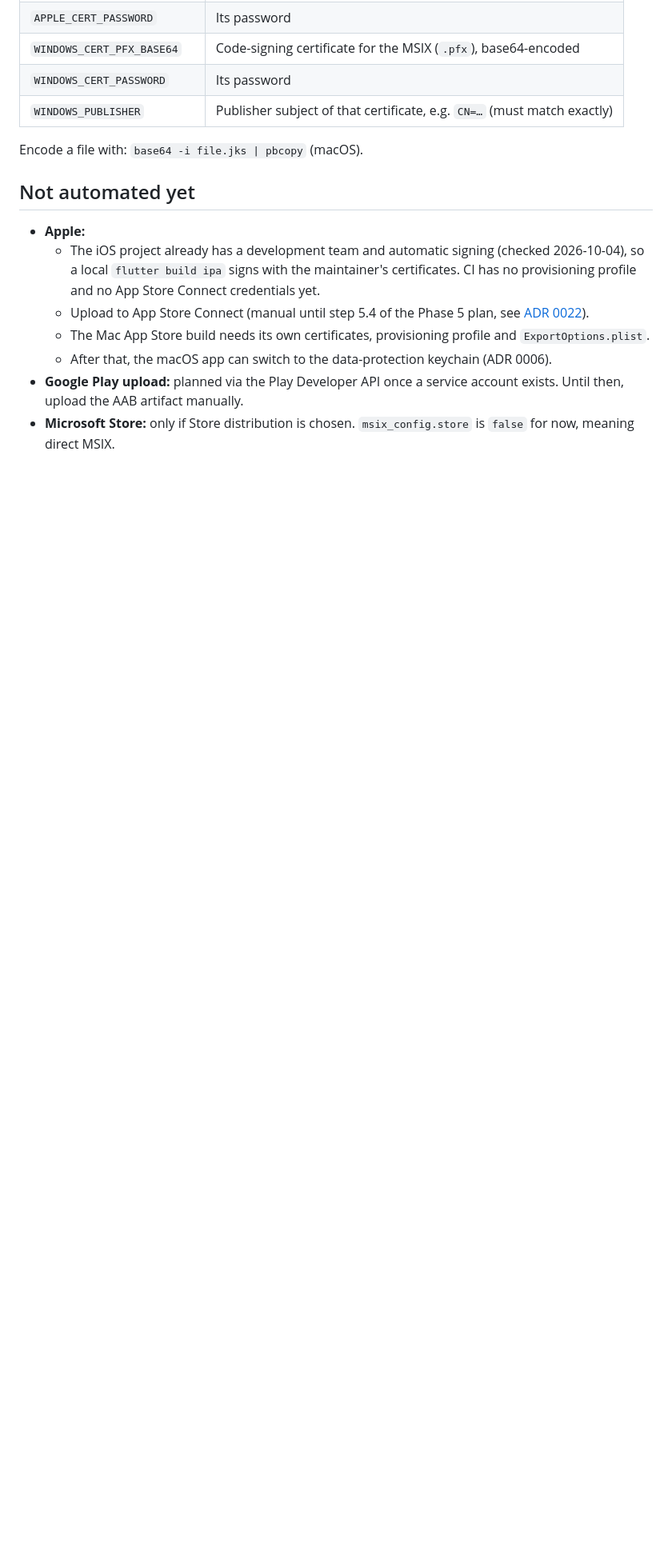
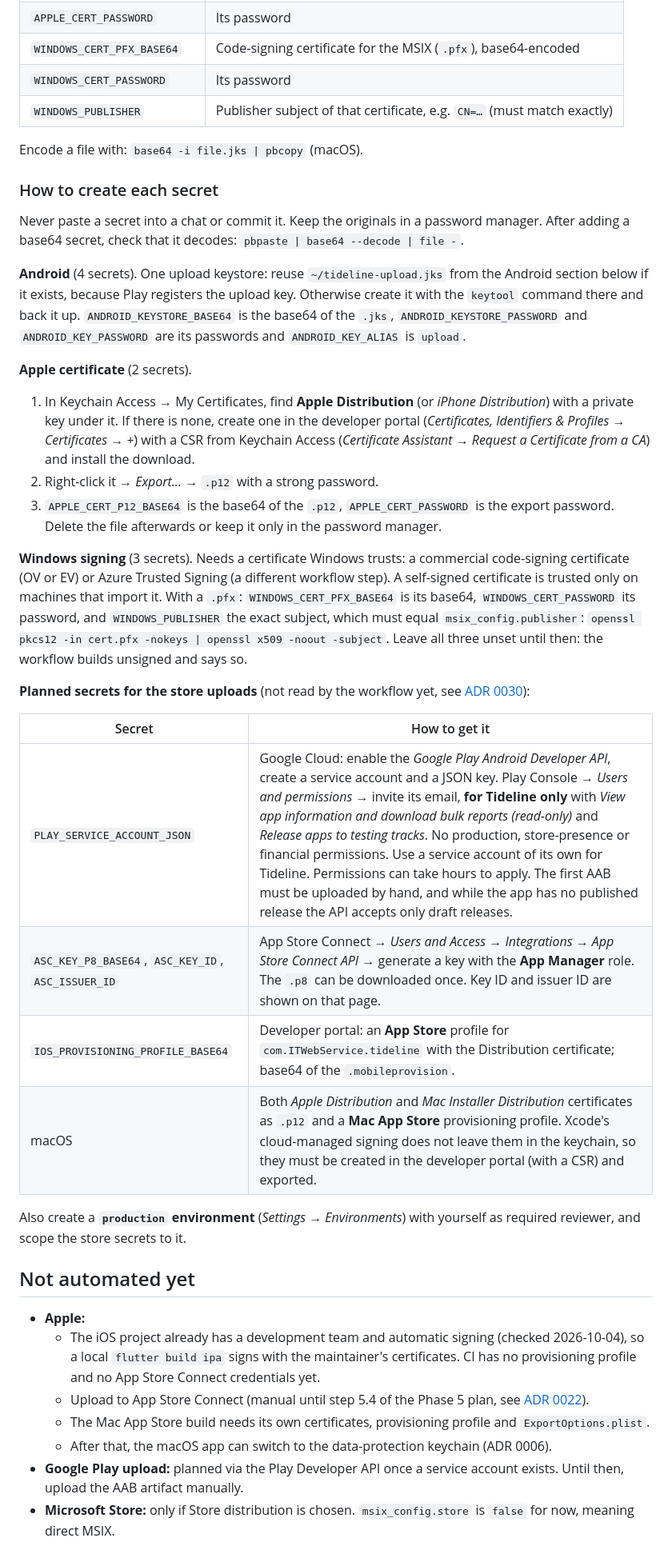
Before and after one commit to ceotjoe/tideline, a Markdown page: docs/release.md, the part around the change. Shown at 80% size. GitHub-like rendering; blank space fills up the shorter version.

Commit message:
docs(release): how to create each repository secret
Co-Authored-By: Claude Sonnet 5.5 <noreply@anthropic.com>

```diff
--- a/docs/release.md
+++ b/docs/release.md
@@ -25,6 +25,43 @@ artifacts and prints a warning.
 | `WINDOWS_PUBLISHER` | Publisher subject of that certificate, e.g. `CN=…` (must match exactly) |
 
 Encode a file with: `base64 -i file.jks | pbcopy` (macOS).
+
+### How to create each secret
+
+Never paste a secret into a chat or commit it. Keep the originals in a password manager. After adding a base64 secret, check
+that it decodes: `pbpaste | base64 --decode | file -`.
+
+**Android** (4 secrets). One upload keystore: reuse `~/tideline-upload.jks` from the Android section below if it exists,
+because Play registers the upload key. Otherwise create it with the `keytool` command there and back it up.
+`ANDROID_KEYSTORE_BASE64` is the base64 of the `.jks`, `ANDROID_KEYSTORE_PASSWORD` and `ANDROID_KEY_PASSWORD` are its
+passwords and `ANDROID_KEY_ALIAS` is `upload`.
+
+**Apple certificate** (2 secrets).
+1. In Keychain Access → My Certificates, find **Apple Distribution** (or *iPhone Distribution*) with a private key under it.
+   If there is none, create one in the developer portal (*Certificates, Identifiers & Profiles → Certificates → +*) with a
+   CSR from Keychain Access (*Certificate Assistant → Request a Certificate from a CA*) and install the download.
+2. Right-click it → *Export…* → `.p12` with a strong password.
+3. `APPLE_CERT_P12_BASE64` is the base64 of the `.p12`, `APPLE_CERT_PASSWORD` is the export password. Delete the file
+   afterwards or keep it only in the password manager.
+
+**Windows signing** (3 secrets). Needs a certificate Windows trusts: a commercial code-signing certificate (OV or EV) or
+Azure Trusted Signing (a different workflow step). A self-signed certificate is trusted only on machines that import it.
+With a `.pfx`: `WINDOWS_CERT_PFX_BASE64` is its base64, `WINDOWS_CERT_PASSWORD` its password, and `WINDOWS_PUBLISHER` the exact
+subject, which must equal `msix_config.publisher`: `openssl pkcs12 -in cert.pfx -nokeys | openssl x509 -noout -subject`.
+Leave all three unset until then: the workflow builds unsigned and says so.
+
+**Planned secrets for the store uploads** (not read by the workflow yet, see
+[ADR 0030](adr/0030-release-automation.md)):
+
+| Secret | How to get it |
+|---|---|
+| `PLAY_SERVICE_ACCOUNT_JSON` | Google Cloud: enable the *Google Play Android Developer API*, create a service account and a JSON key. Play Console → *Users and permissions* → invite its email, **for Tideline only** with *View app information and download bulk reports (read-only)* and *Release apps to testing tracks*. No production, store-presence or financial permissions. Use a service account of its own for Tideline. Permissions can take hours to apply. The first AAB must be uploaded by hand, and while the app has no published release the API accepts only draft releases. |
+| `ASC_KEY_P8_BASE64`, `ASC_KEY_ID`, `ASC_ISSUER_ID` | App Store Connect → *Users and Access → Integrations → App Store Connect API* → generate a key with the **App Manager** role. The `.p8` can be downloaded once. Key ID and issuer ID are shown on that page. |
+| `IOS_PROVISIONING_PROFILE_BASE64` | Developer portal: an **App Store** profile for `com.ITWebService.tideline` with the Distribution certificate; base64 of the `.mobileprovision`. |
+| macOS | Both *Apple Distribution* and *Mac Installer Distribution* certificates as `.p12` and a **Mac App Store** provisioning profile. Xcode's cloud-managed signing does not leave them in the keychain, so they must be created in the developer portal (with a CSR) and exported. |
+
+Also create a **`production` environment** (*Settings → Environments*) with yourself as required reviewer, and scope the
+store secrets to it.
 
 ## Not automated yet
 
```
